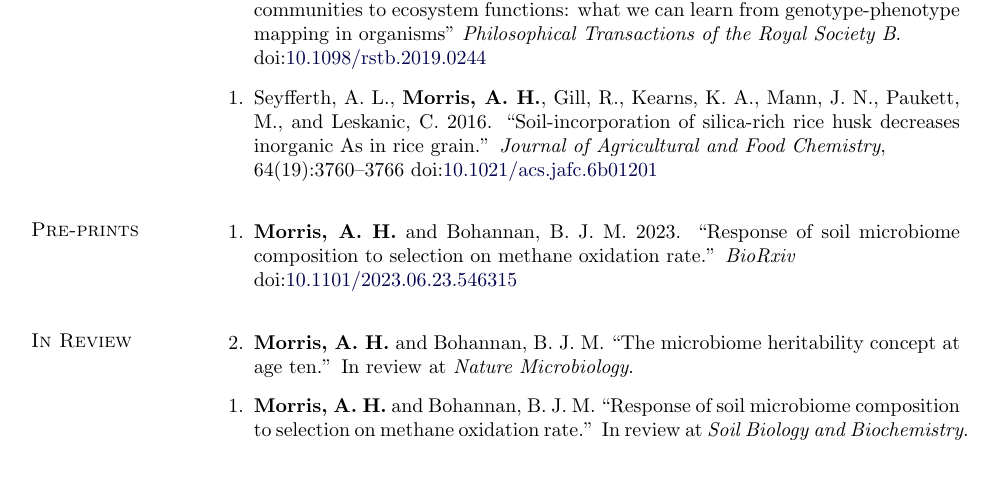
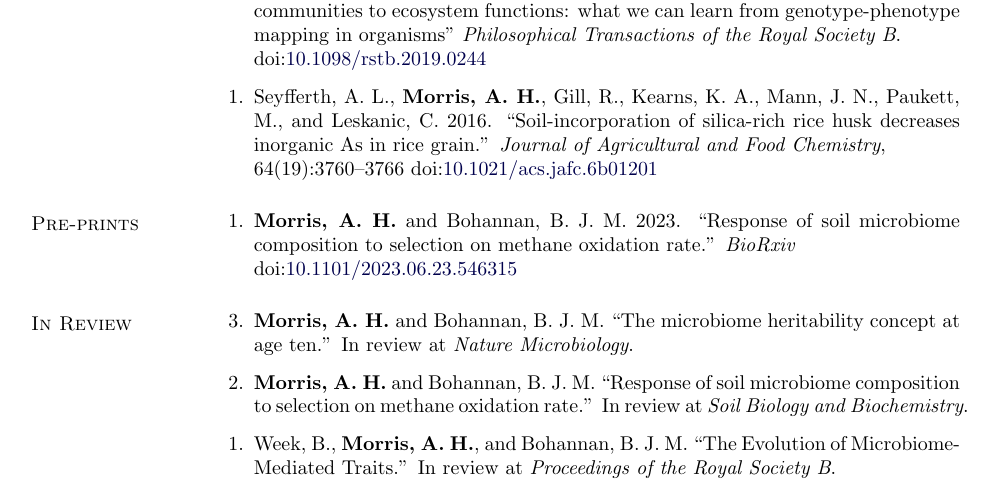
Before and after one commit to amorris28/curriculum_vitae, a LaTeX CV (Morris_CV.tex): part of page 1 of 3, cut so that both start at the same text. Compiled offline with pdfLaTeX.

Commit message:
update CV 01.02.24-13:05:42

```diff
--- a/Morris_CV.tex
+++ b/Morris_CV.tex
@@ -324,6 +324,8 @@ B.S. \textbf{Cornell University}, Plant Sciences \hfill 2014
         ``The microbiome heritability concept at age ten.'' In review at  \emph{Nature Microbiology}.
     \item {\bf Morris, A. H.} and Bohannan, B. J. M.
         ``Response of soil microbiome composition to selection on methane oxidation rate.'' In review at  \emph{Soil Biology and Biochemistry}.
+    \item Week, B., {\bf Morris, A. H.}, and Bohannan, B. J. M.
+        ``The Evolution of Microbiome-Mediated Traits.'' In review at \emph{Proceedings of the Royal Society B}.
 \end{bibsection}
 
 % Add a little space to nudge next ``Conference Publications'' marginpar
```
